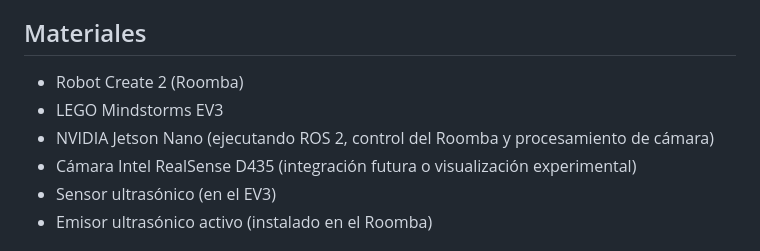
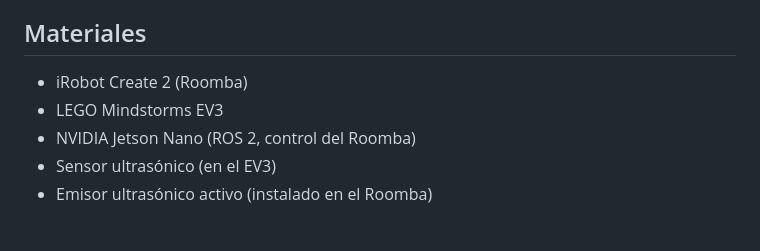
Before and after one commit to JoanPinilla/FRM-2025-1, a Markdown page: Proyecto Final/README.md, the part around the change. Drawn GitHub-style.

```diff
--- a/Proyecto Final/README.md
+++ b/Proyecto Final/README.md
@@ -13,11 +13,9 @@ Este proyecto tiene como objetivo la implementación de un sistema colaborativo
 El Roomba será responsable de liderar el trayecto, emitiendo señales ultrasónicas de forma continua. El LEGO EV3, equipado con un sensor ultrasónico, interpretará esta señal como referencia para ajustar su desplazamiento y mantener el seguimiento del Roomba.
 
 ## Materiales
-* Robot Create 2 (Roomba)
+* iRobot Create 2 (Roomba)
 * LEGO Mindstorms EV3
-* NVIDIA Jetson Nano (ejecutando ROS 2, control del Roomba y procesamiento de
-cámara)
-* Cámara Intel RealSense D435 (integración futura o visualización experimental)
+* NVIDIA Jetson Nano (ROS 2, control del Roomba)
 * Sensor ultrasónico (en el EV3)
 * Emisor ultrasónico activo (instalado en el Roomba)
 
```
